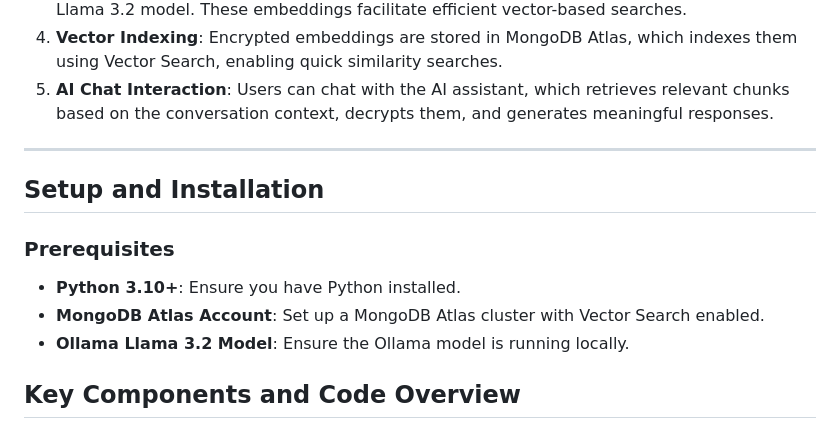
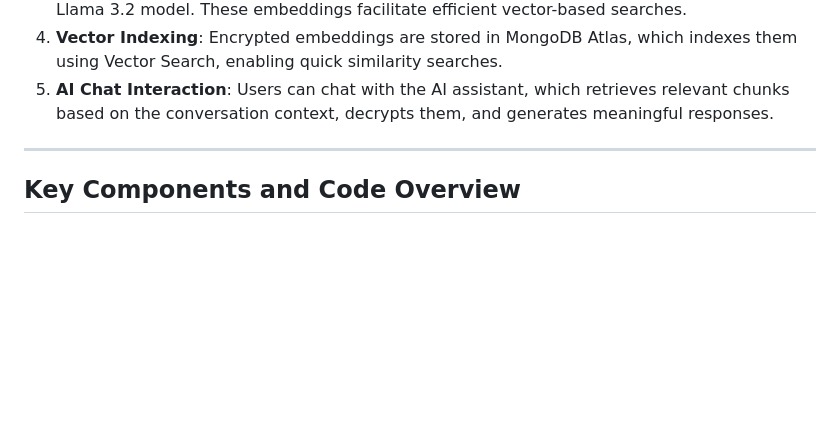
Before and after one commit to ranfysvalle02/crypto-rag-chat, a Markdown page: README.md, the part around the change. Rendered like a GitHub page; blank space fills up the shorter version.

```diff
--- a/README.md
+++ b/README.md
@@ -54,14 +54,6 @@ Ensuring the privacy and security of your data is paramount. This application us
 5. **AI Chat Interaction**: Users can chat with the AI assistant, which retrieves relevant chunks based on the conversation context, decrypts them, and generates meaningful responses.
 
 ---
-
-## **Setup and Installation**
-
-### **Prerequisites**
-
-- **Python 3.10+**: Ensure you have Python installed.
-- **MongoDB Atlas Account**: Set up a MongoDB Atlas cluster with Vector Search enabled.
-- **Ollama Llama 3.2 Model**: Ensure the Ollama model is running locally.
 
 ## **Key Components and Code Overview**
 
```
